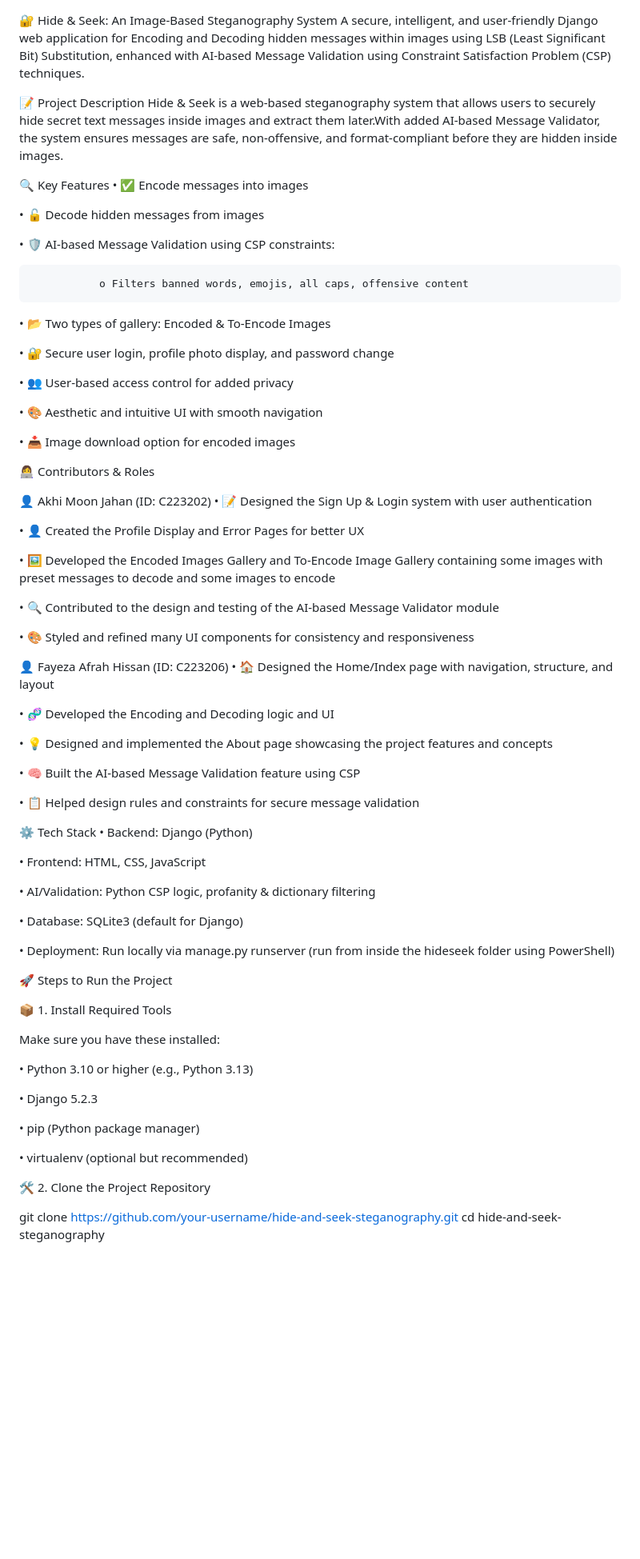
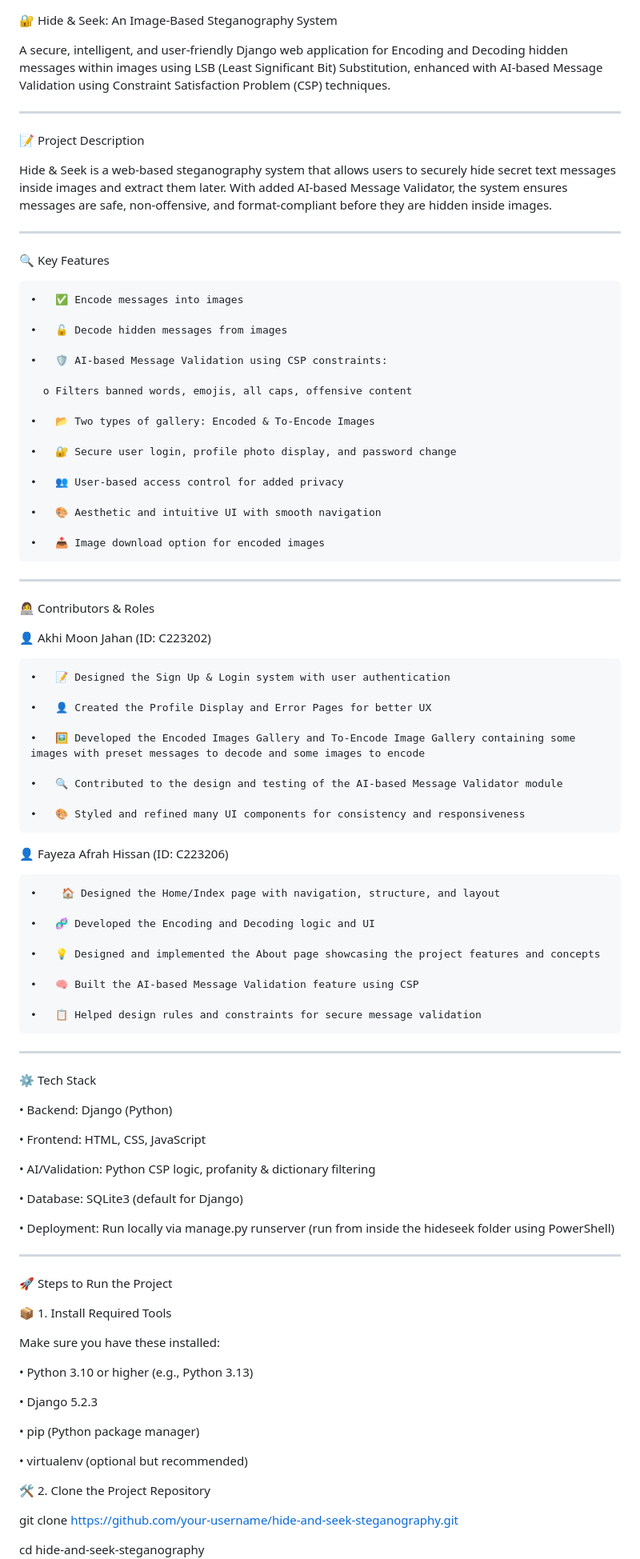
Before and after one commit to akhi-moon/Hide-Seek, a Markdown page: README.md, the part around the change printed below. Shown: that part at 80% size. GitHub-like rendering; blank space fills up the shorter version.

```diff
--- a/README.md
+++ b/README.md
@@ -1,58 +1,73 @@
 🔐 Hide & Seek: An Image-Based Steganography System
+
 A secure, intelligent, and user-friendly Django web application for Encoding and Decoding hidden messages within images using LSB (Least Significant Bit) Substitution, enhanced with AI-based Message Validation using Constraint Satisfaction Problem (CSP) techniques.
 
 
+------------------------------------------------------------------------------------------------------------------------
 📝 Project Description
-Hide & Seek is a web-based steganography system that allows users to securely hide secret text messages inside images and extract them later.With added AI-based Message Validator, the system ensures messages are safe, non-offensive, and format-compliant before they are hidden inside images.
+
+Hide & Seek is a web-based steganography system that allows users to securely hide secret text messages inside images and extract them later.
+With added AI-based Message Validator, the system ensures messages are safe, non-offensive, and format-compliant before they are hidden inside images.
 
 
+------------------------------------------------------------------------------------------------------------------------
 🔍 Key Features
-•	✅ Encode messages into images
 
-•	🔓 Decode hidden messages from images
+    •	✅ Encode messages into images
 
-•	🛡️ AI-based Message Validation using CSP constraints:
+    •	🔓 Decode hidden messages from images
 
-	           o Filters banned words, emojis, all caps, offensive content
+    •	🛡 AI-based Message Validation using CSP constraints:
 
-•	📂 Two types of gallery: Encoded & To-Encode Images
+      o	Filters banned words, emojis, all caps, offensive content
 
-•	🔐 Secure user login, profile photo display, and password change
+    •	📂 Two types of gallery: Encoded & To-Encode Images
 
-•	👥 User-based access control for added privacy
+    •	🔐 Secure user login, profile photo display, and password change
 
-•	🎨 Aesthetic and intuitive UI with smooth navigation
+    •	👥 User-based access control for added privacy
 
-•	📥 Image download option for encoded images
+    •	🎨 Aesthetic and intuitive UI with smooth navigation
+
+    •	📥 Image download option for encoded images
 
 
+
+------------------------------------------------------------------------------------------------------------------------
 👩‍💻 Contributors & Roles
 
+
 👤 Akhi Moon Jahan (ID: C223202)
-•	📝 Designed the Sign Up & Login system with user authentication
 
-•	👤 Created the Profile Display and Error Pages for better UX
+    •	📝 Designed the Sign Up & Login system with user authentication
 
-•	🖼️ Developed the Encoded Images Gallery and To-Encode Image Gallery containing some images with preset messages to decode and some images to encode
+    •	👤 Created the Profile Display and Error Pages for better UX
 
-•	🔍 Contributed to the design and testing of the AI-based Message Validator module
+    •	🖼 Developed the Encoded Images Gallery and To-Encode Image Gallery containing some images with preset messages to decode and some images to encode
 
-•	🎨 Styled and refined many UI components for consistency and responsiveness
+    •	🔍 Contributed to the design and testing of the AI-based Message Validator module
+
+    •	🎨 Styled and refined many UI components for consistency and responsiveness
+
 
 
 👤 Fayeza Afrah Hissan (ID: C223206)
-•	🏠 Designed the Home/Index page with navigation, structure, and layout
 
-•	🧬 Developed the Encoding and Decoding logic and UI
+    •	 🏠 Designed the Home/Index page with navigation, structure, and layout
 
-•	💡 Designed and implemented the About page showcasing the project features and concepts
+    •	🧬 Developed the Encoding and Decoding logic and UI
 
-•	🧠 Built the AI-based Message Validation feature using CSP
+    •	💡 Designed and implemented the About page showcasing the project features and concepts
 
-•	📋 Helped design rules and constraints for secure message validation
+    •	🧠 Built the AI-based Message Validation feature using CSP
+
+    •	📋 Helped design rules and constraints for secure message validation
 
 
-⚙️ Tech Stack
+
+------------------------------------------------------------------------------------------------------------------------
+⚙ Tech Stack
+
 •	Backend: Django (Python)
 
 •	Frontend: HTML, CSS, JavaScript
@@ -64,8 +79,9 @@ Hide & Seek is a web-based steganography system that allows users to securely hi
 •	Deployment: Run locally via manage.py runserver (run from inside the hideseek folder using PowerShell)
 
 
+
+------------------------------------------------------------------------------------------------------------------------
 🚀 Steps to Run the Project
-
 
 📦 1. Install Required Tools
 
@@ -79,7 +95,6 @@ Make sure you have these installed:
 
 •	virtualenv (optional but recommended)
 
-
-🛠️ 2. Clone the Project Repository
+🛠 2. Clone the Project Repository
 
 git clone https://github.com/your-username/hide-and-seek-steganography.git
```
Also changed, not shown: other parts of README.md (+14 -3 lines).
